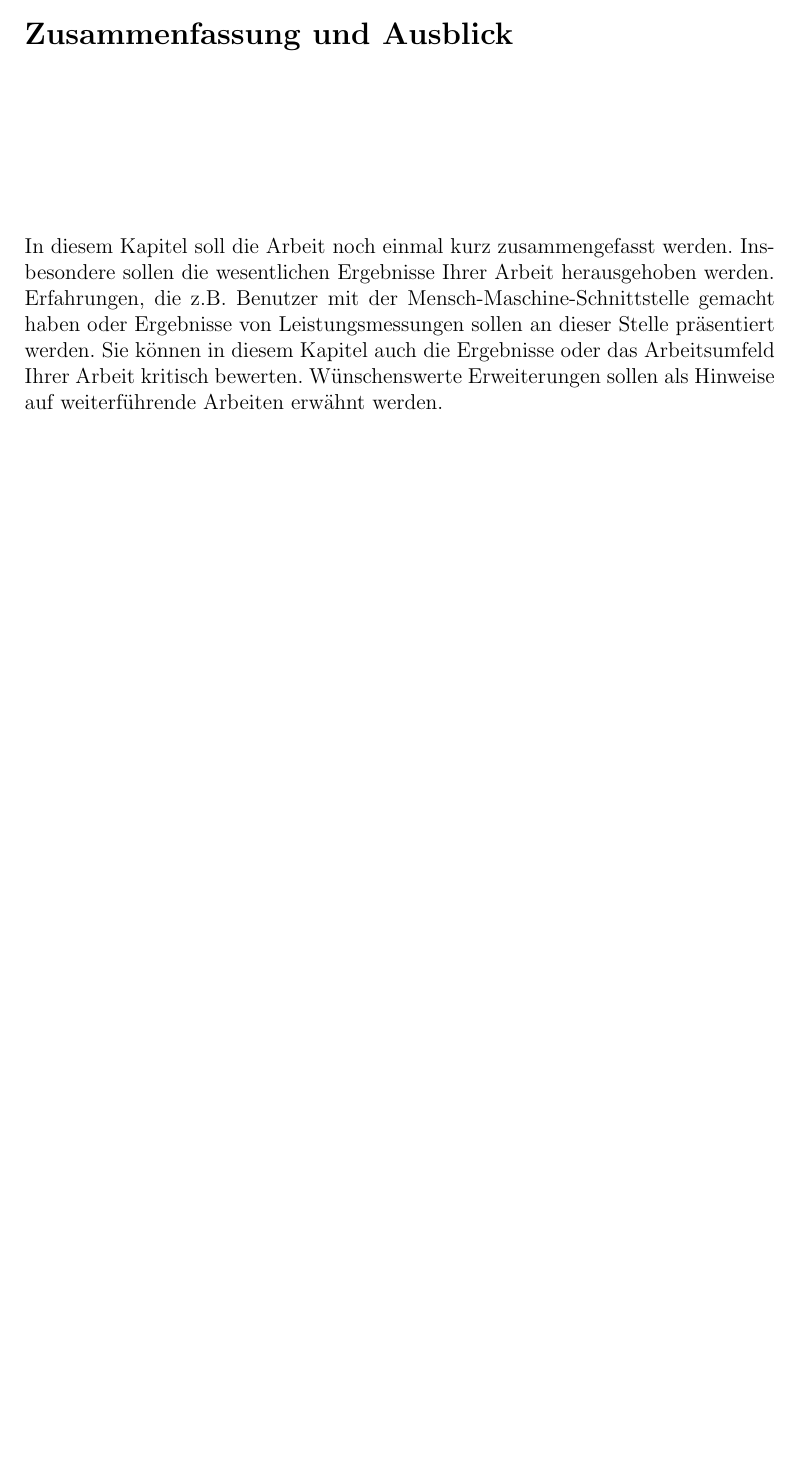
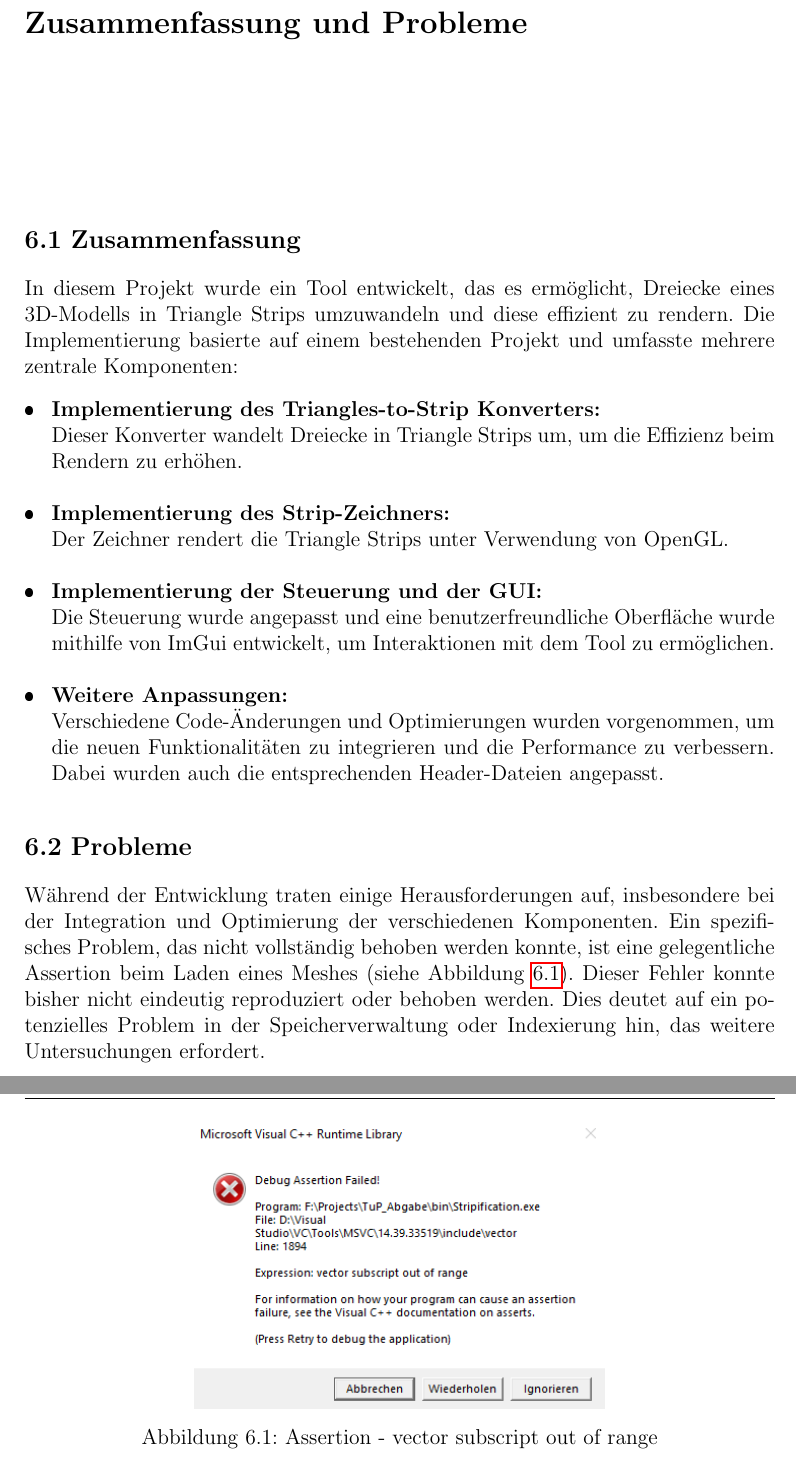
Before and after one commit to florian1702/Stripification_Tool, a LaTeX thesis (Dokumentation/vorlage-projekt.tex, which reads Dokumentation/chapters/ZusammenfassungAusblick.tex): part of page 12 of 12 before the commit and two parts of pages 12 and 13 of 13 after it, the two joined at a grey line, cut so that both start at the same text, the shorter picture padded with empty space. The pictures show the PDF file Dokumentation/vorlage-projekt.pdf that the author committed with the source.

Commit message:
Zusammenfassung

```diff
--- a/Dokumentation/chapters/ZusammenfassungAusblick.tex
+++ b/Dokumentation/chapters/ZusammenfassungAusblick.tex
@@ -1,3 +1,37 @@
-\chapter{Zusammenfassung und Ausblick}
+\chapter{Zusammenfassung und Probleme}
 
-In diesem Kapitel soll die Arbeit noch einmal kurz zusammengefasst werden. Insbesondere sollen die wesentlichen Ergebnisse Ihrer Arbeit herausgehoben werden. Erfahrungen, die z.B. Benutzer mit der Mensch-Maschine-Schnittstelle gemacht haben oder Ergebnisse von Leistungsmessungen sollen an dieser Stelle präsentiert werden. Sie können in diesem Kapitel auch die Ergebnisse oder das Arbeitsumfeld Ihrer Arbeit kritisch bewerten. Wünschenswerte Erweiterungen sollen als Hinweise auf weiterführende Arbeiten erwähnt werden.
+\section{Zusammenfassung}
+In diesem Projekt wurde ein Tool entwickelt, das es ermöglicht, Dreiecke eines
+3D-Modells in Triangle Strips umzuwandeln und diese effizient zu rendern. Die
+Implementierung basierte auf einem bestehenden Projekt und umfasste mehrere
+zentrale Komponenten:
+
+\begin{itemize}
+    \item \textbf{Implementierung des Triangles-to-Strip Konverters:} \\
+    Dieser Konverter wandelt Dreiecke in Triangle Strips um, um die Effizienz beim Rendern zu erhöhen.
+    \\
+    \item \textbf{Implementierung des Strip-Zeichners:} \\
+    Der Zeichner rendert die Triangle Strips unter Verwendung von OpenGL.
+    \\
+    \item \textbf{Implementierung der Steuerung und der GUI:} \\
+    Die Steuerung wurde angepasst und eine benutzerfreundliche Oberfläche wurde mithilfe von ImGui entwickelt, um Interaktionen mit dem Tool zu ermöglichen.
+    \\
+    \item \textbf{Weitere Anpassungen:} \\
+    Verschiedene Code-Änderungen und Optimierungen wurden vorgenommen, um die neuen Funktionalitäten zu integrieren und die Performance zu verbessern. Dabei wurden auch die entsprechenden Header-Dateien angepasst.
+\end{itemize}
+
+\section{Probleme}
+Während der Entwicklung traten einige Herausforderungen auf, insbesondere bei
+der Integration und Optimierung der verschiedenen Komponenten. Ein spezifisches
+Problem, das nicht vollständig behoben werden konnte, ist eine gelegentliche
+Assertion beim Laden eines Meshes (siehe Abbildung \ref{fig:Error}). Dieser Fehler konnte bisher nicht
+eindeutig reproduziert oder behoben werden. Dies deutet auf ein potenzielles
+Problem in der Speicherverwaltung oder Indexierung hin, das weitere
+Untersuchungen erfordert.
+
+\begin{figure}[ht]
+    \centering
+    \includegraphics[scale = 0.75]{images/Error.PNG}
+    \caption{Assertion - vector subscript out of range}
+	\label{fig:Error}
+\end{figure}
```
Also changed, not shown: Dokumentation/vorlage-projekt.pdf, 5 other files.
